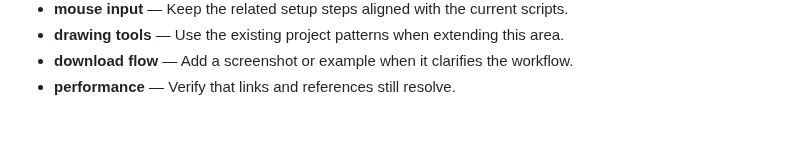
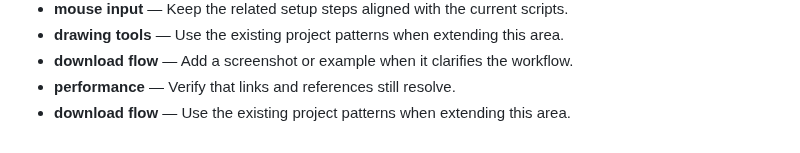
Before and after one commit to Sid2169/sketch, a Markdown page: README.md, the part around the change. Rendered like a GitHub page.

Commit message:
Clarify download flow guidance

```diff
--- a/README.md
+++ b/README.md
@@ -579,3 +579,4 @@ If you enjoyed creating pixel art with this tool, please consider giving it a
 - **drawing tools** — Use the existing project patterns when extending this area.
 - **download flow** — Add a screenshot or example when it clarifies the workflow.
 - **performance** — Verify that links and references still resolve.
+- **download flow** — Use the existing project patterns when extending this area.
```
